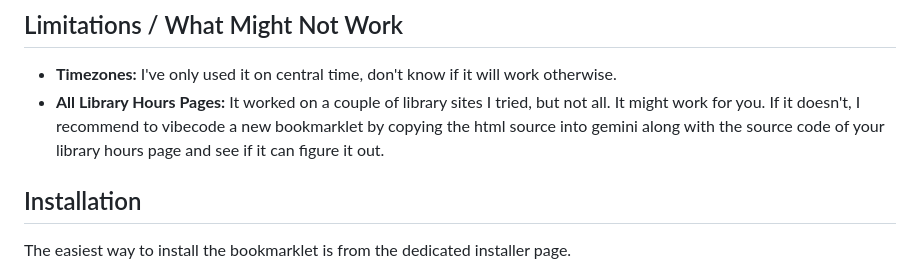
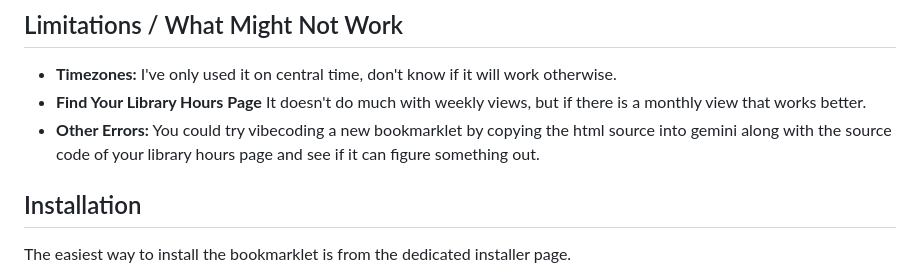
Before and after one commit to e3la/libcal-bookmarklet, a Markdown page: README.md, the part around the change. Rendered like a GitHub page.

Commit message:
Update limitations section in README.md
Clarified limitations regarding library hours functionality and timezone usage.

```diff
--- a/README.md
+++ b/README.md
@@ -38,7 +38,8 @@ This project was developed using a **"vibecoding"** approach, where the initial
 ## Limitations / What Might Not Work
 
 *   **Timezones:** I've only used it on central time, don't know if it will work otherwise.
-*   **All Library Hours Pages:** It worked on a couple of library sites I tried, but not all. It might work for you. If it doesn't, I recommend to vibecode a new bookmarklet by copying the html source into gemini along with the source code of your library hours page and see if it can figure it out.
+*   **Find Your Library Hours Page** It doesn't do much with weekly views, but if there is a monthly view that works better.
+*   **Other Errors:** You could try vibecoding a new bookmarklet by copying the html source into gemini along with the source code of your library hours page and see if it can figure something out.
 
 ## Installation
 
```
